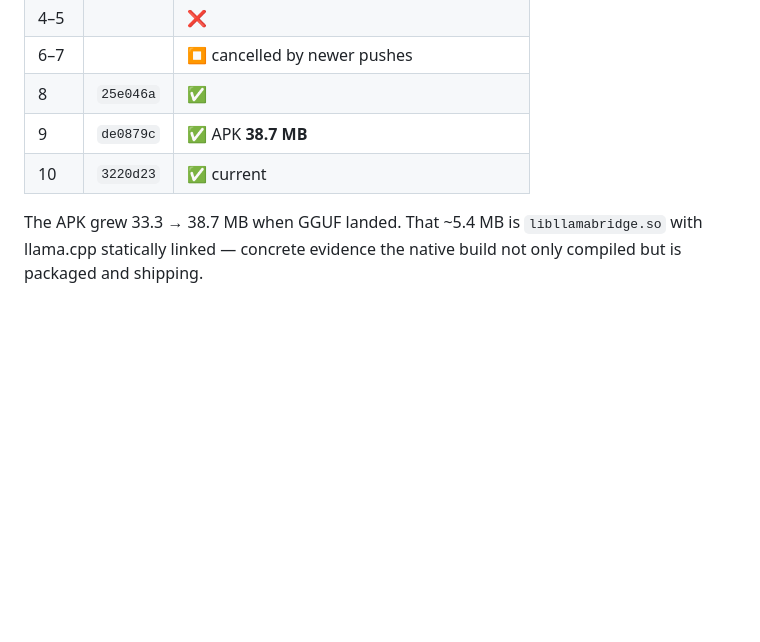
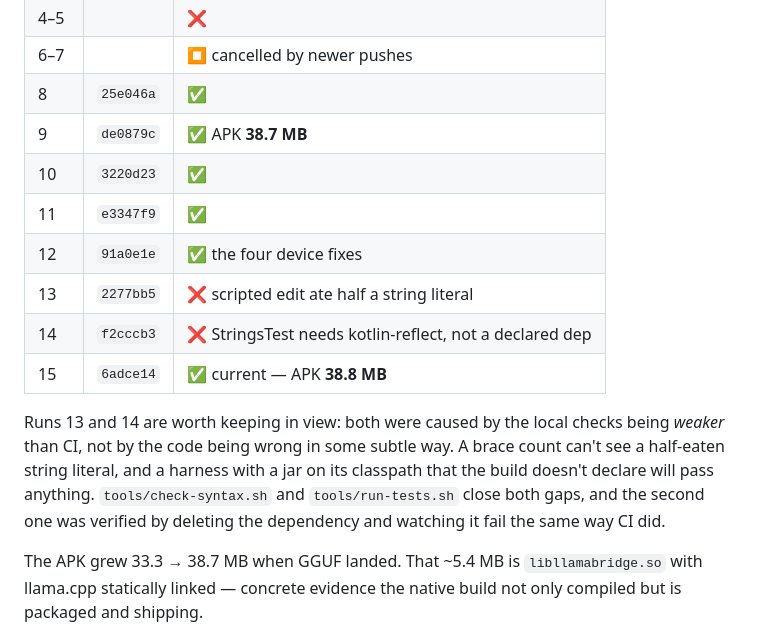
Before and after one commit to Basio96547/Uhvfgk, a Markdown page: PROJECT_LOG.md, the part around the change. GitHub-like rendering; blank space fills up the shorter version.

Commit message:
Record CI runs 11-15 in the project log
Runs 13 and 14 both came from local checks being weaker than CI rather
than from subtly wrong code, which is the part worth remembering.

```diff
--- a/PROJECT_LOG.md
+++ b/PROJECT_LOG.md
@@ -53,7 +53,19 @@ tests" but unproven in practice.
 | 6–7 | | ⏹ cancelled by newer pushes |
 | 8 | `25e046a` | ✅ |
 | 9 | `de0879c` | ✅ APK **38.7 MB** |
-| 10 | `3220d23` | ✅ current |
+| 10 | `3220d23` | ✅ |
+| 11 | `e3347f9` | ✅ |
+| 12 | `91a0e1e` | ✅ the four device fixes |
+| 13 | `2277bb5` | ❌ scripted edit ate half a string literal |
+| 14 | `f2cccb3` | ❌ StringsTest needs kotlin-reflect, not a declared dep |
+| 15 | `6adce14` | ✅ current — APK **38.8 MB** |
+
+Runs 13 and 14 are worth keeping in view: both were caused by the local checks
+being *weaker* than CI, not by the code being wrong in some subtle way. A brace
+count can't see a half-eaten string literal, and a harness with a jar on its
+classpath that the build doesn't declare will pass anything. `tools/check-syntax.sh`
+and `tools/run-tests.sh` close both gaps, and the second one was verified by
+deleting the dependency and watching it fail the same way CI did.
 
 The APK grew 33.3 → 38.7 MB when GGUF landed. That ~5.4 MB is
 `libllamabridge.so` with llama.cpp statically linked — concrete evidence the
```
